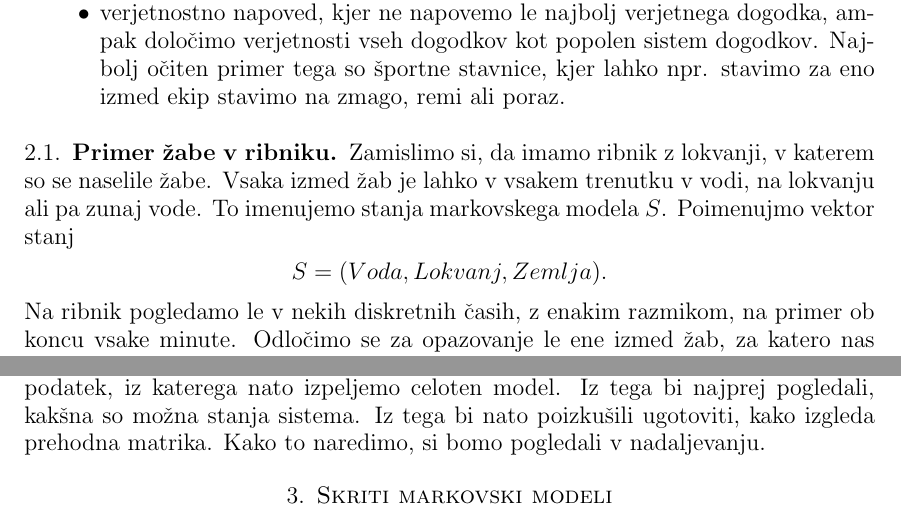
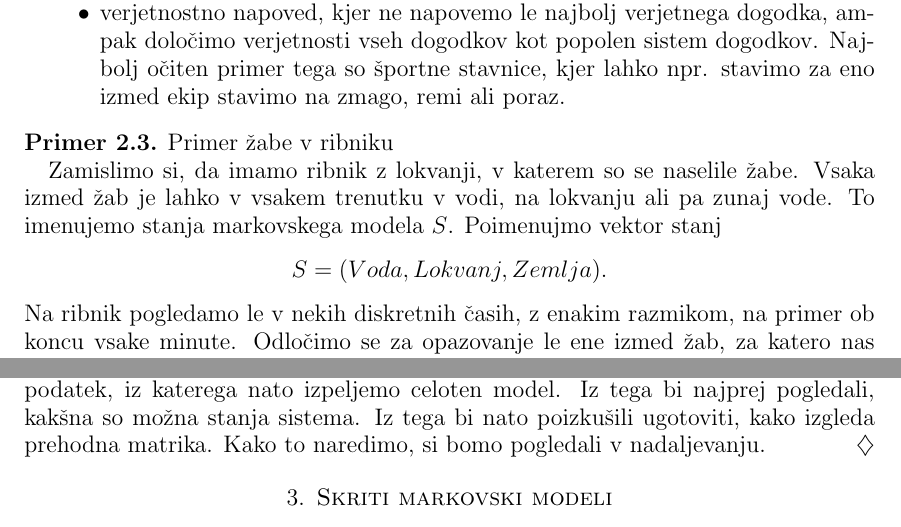
Before and after one commit to mpracek/Diploma, a LaTeX paper (dipl-sem-martin-pracek.tex): two parts of pages 6 and 7 of 17, joined at a grey line, cut so that both start at the same text. Compiled offline with pdfLaTeX; the source files are stored in an older character set and shown here as Unicode; a LaTeX package or settings file that is missing is left out.

Commit message:
txs auto checkin

```diff
--- a/dipl-sem-martin-pracek.tex
+++ b/dipl-sem-martin-pracek.tex
@@ -177,7 +177,8 @@
 	\item verjetnostno napoved, kjer ne napovemo le najbolj verjetnega dogodka, ampak določimo verjetnosti vseh dogodkov kot popolen sistem dogodkov. Najbolj očiten primer tega so športne stavnice, kjer lahko npr. stavimo za eno izmed ekip stavimo na zmago, remi ali poraz.
 \end{itemize}
 %zaključi zapis po tabeli, dopiši še kakšno zanimivost.
-\subsection{Primer žabe v ribniku}
+\begin{primer}{Primer žabe v ribniku}
+
 Zamislimo si, da imamo ribnik z lokvanji, v katerem so se naselile žabe. Vsaka izmed žab je lahko v vsakem trenutku v vodi, na lokvanju ali pa zunaj vode. To imenujemo stanja markovskega modela $S$. Poimenujmo vektor stanj  $$S = (Voda,Lokvanj,Zemlja).$$ Na ribnik pogledamo le v nekih diskretnih časih, z enakim razmikom, na primer ob koncu vsake minute. Odločimo se za opazovanje le ene izmed žab, za katero nas zanima, kje se bo nahajala v naslednjem trenutku.\\
 Do sedaj smo opazovali splošen primer za vse tipe markovskih modelov. Na tem mestu pa moramo vedeti, ali je naša opazovana žaba dresirana, in se bo odzvala na naše opazovanje. Če to velja, potem imamo kontroliran markovski model, ki je lahko delno opazovan ali markovski proces odločanja.\\
 Predstavljajmo si, da lahko vsakič ko pogledamo, našo žabo poljubno premaknemo ali pa pustimo na mestu. Žaba lahko nato poljubno skače naprej. Če poznamo prehodno matriko med stanji bomo v tem primeru imeli- markovski proces odločanj. V primeru ko pa to ne velja, imamo delno opazovan proces odločanja.\\
@@ -185,13 +186,15 @@
 Recimo, da v našem primeru velja, da je prehodna matrika oblike:
 $$
 \begin{bmatrix}
-		0.5 & 0.3 & 0.2  \\
-	0.1 & 0.5 & 0.4  \\
-	0.4 & 0.2 & 0.4 \\
+0.5 & 0.3 & 0.2  \\
+0.1 & 0.5 & 0.4  \\
+0.4 & 0.2 & 0.4 \\
 \end{bmatrix}$$
 Matrika je torej znana, in navadno predpostavimo, da se verjetnosti prehoda iz enega stanja v drugega ne spreminjajo. Vsota po vsakem stolpcu in vrstici je  vedno enaka ena, to je $$\sum_{i = 1}^{n}a_{ij}= \sum_{j = 1}^{n}a_{ij} = 1$$ saj predstavlja verjetnosti prehoda iz enega stanja v drugo. Tako je $a_{ij}$ verjetnost prehoda iz stanja $j$ v stanje $i$. Velja še, da je $n$ število stanj in je v našem primeru enako $3$, očitno pa velja tudi, da je matrika velikost $n\times n$ in da so vsi elementi $a_{ij}$ iz intervala $[0,1]$.\\
 V tem primeru lahko torej, v vsakem trenutku predvidimo, kam bo najverjetneje skočila žaba v naslednjem trenutku. Na drugi strani pa imamo še skrite markovske modele.\\
 Za skrite markovske modele pa velja, da same prehodne matrike načeloma ne poznamo, jo pa lahko določimo iz podatkov, ki jih imamo za naš problem. Tako bi za našo žabo dovolj dolgo opazovali, in si zapisovali njene pozicije glede v vsakem trenutku opazovanja. Tako bi dobili vektor opazovanj $O$. Vektor $O$ je naš osnovni podatek, iz katerega nato izpeljemo celoten model. Iz tega bi najprej pogledali, kakšna so možna stanja sistema. Iz tega bi nato poizkušili ugotoviti, kako izgleda prehodna matrika. Kako to naredimo, si bomo pogledali v nadaljevanju.
+\end{primer}
+
 
 \section{Skriti markovski modeli}
 Skriti markovski model je statistični markovski model, kjer predpostavljamo, da je modelirani sistem markovski proces z skritimi stanji. Gre torej za tip modela, kjer lahko razberemo rezultat, ne moremo pa ugotoviti, kakšna je bila funkcija, ki nam ga je dala.\\
```
